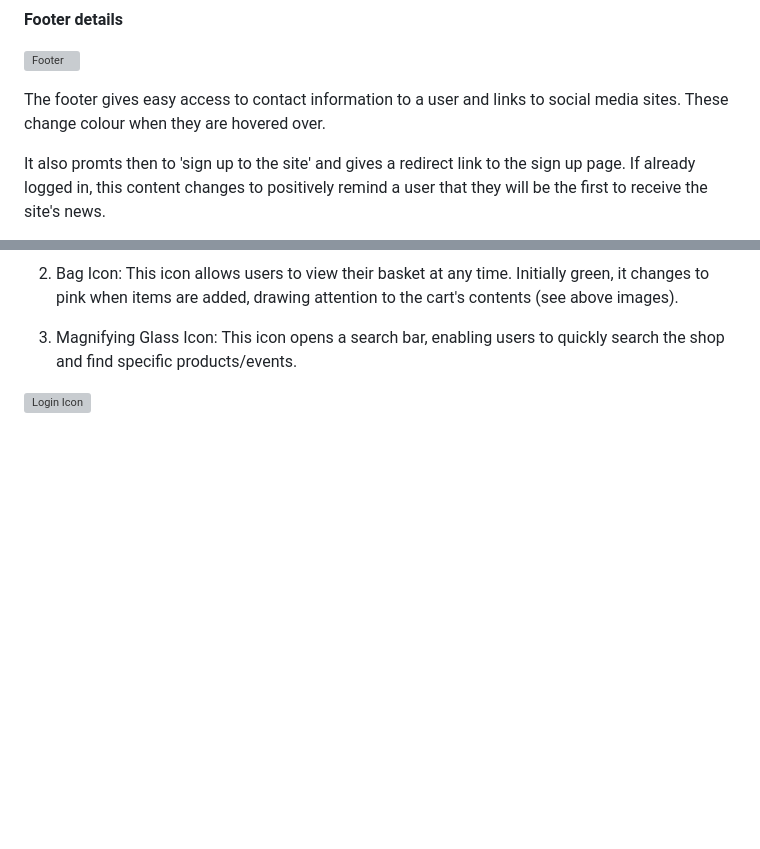
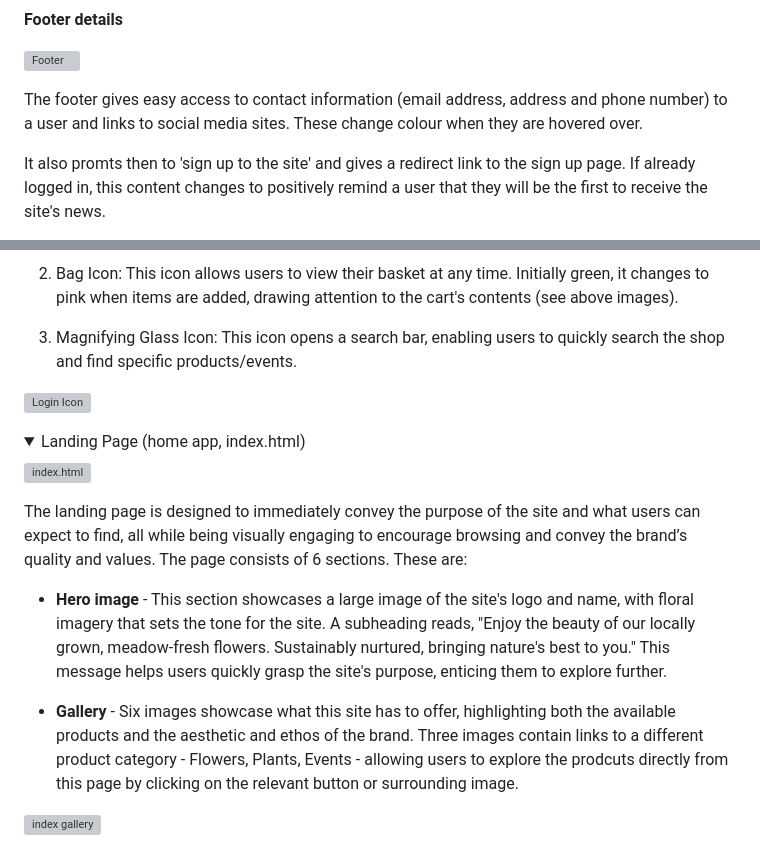
Before and after one commit to kosamad/the-meadow-project, a Markdown page: README.md, 2 parts joined by grey strips. GitHub-like rendering; folded sections open; blank space fills up the shorter version; grey boxes are pictures that could not be loaded.

Commit message:
Landing page features.

```diff
--- a/README.md
+++ b/README.md
@@ -430,7 +430,7 @@ The main page content for each unique page is rendered within the {% block conte
 
 ![Footer](documentation/final/footer.PNG)
 
-The footer gives easy access to contact information to a user and links to social media sites. These change colour when they are hovered over.
+The footer gives easy access to contact information (email address, address and phone number) to a user and links to social media sites. These change colour when they are hovered over.
 
 It also promts then to 'sign up to the site' and gives a redirect link to the sign up page. If already logged in, this content changes to positively remind a user that they will be the first to receive the site's news.
 
@@ -469,3 +469,17 @@ The Navbar also has icons to aid navigation to three key areas of the site:
 
 ![Login Icon](documentation/final/nav-search-expanded.PNG)
 
+</details>
+
+<details><summary>Landing Page (home app, index.html)</summary>
+
+![index.html](documentation/final/index-html.PNG)
+
+The landing page is designed to immediately convey the purpose of the site and what users can expect to find, all while being visually engaging to encourage browsing and convey the brand’s quality and values. The page consists of 6 sections. These are:
+
+* **Hero image** - This section showcases a large image of the site's logo and name, with floral imagery that sets the tone for the site. A subheading reads, "Enjoy the beauty of our locally grown, meadow-fresh flowers. Sustainably nurtured, bringing nature's best to you." This message helps users quickly grasp the site's purpose, enticing them to explore further.
+
+* **Gallery** - Six images showcase what this site has to offer, highlighting both the available products and the aesthetic and ethos of the brand. Three images contain links to a different product category - Flowers, Plants, Events - allowing users to explore the prodcuts directly from this page by clicking on the relevant button or surrounding image.
+
+![index gallery](documentation/final/index-gallery.PNG)
+
```
Also changed, not shown: other parts of README.md (+13 -0 lines).
